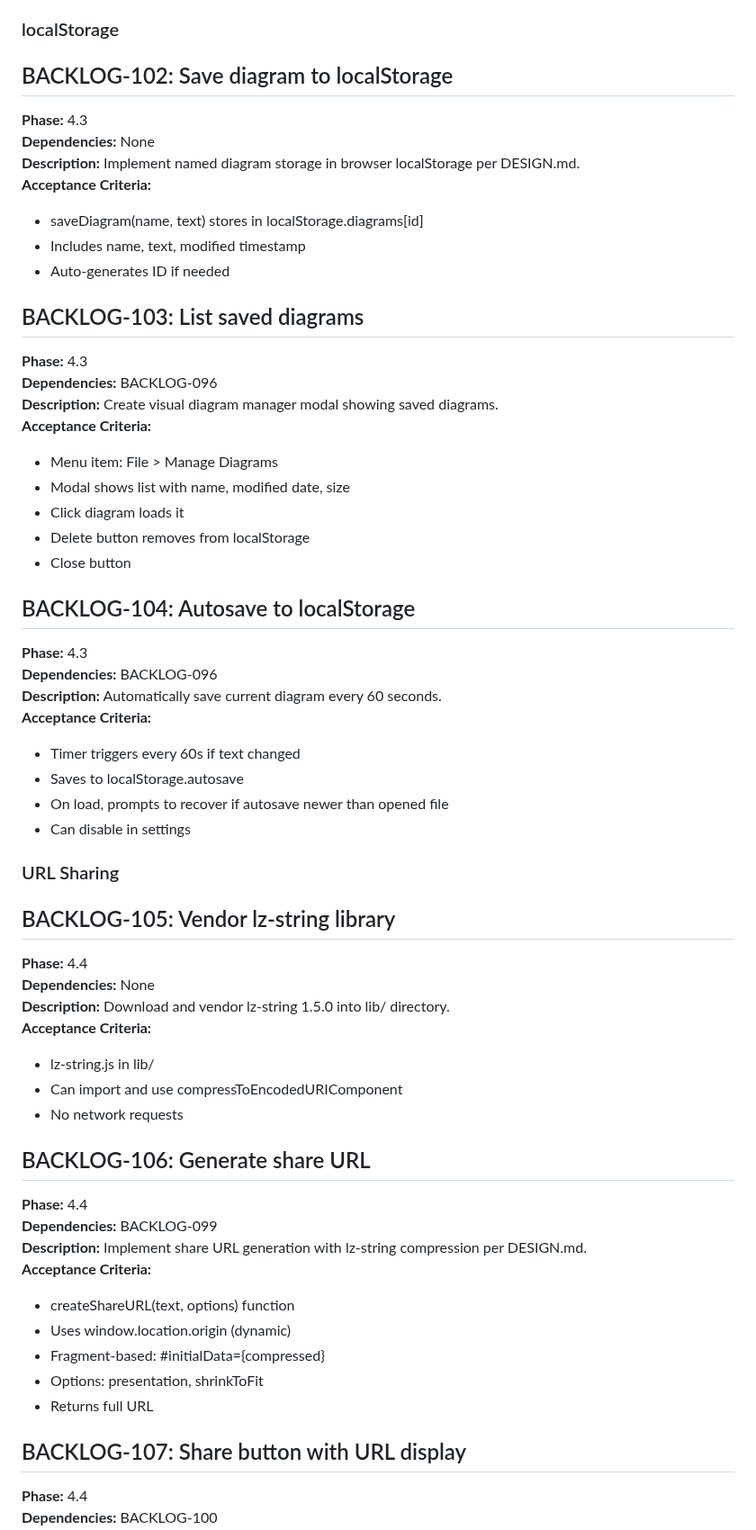
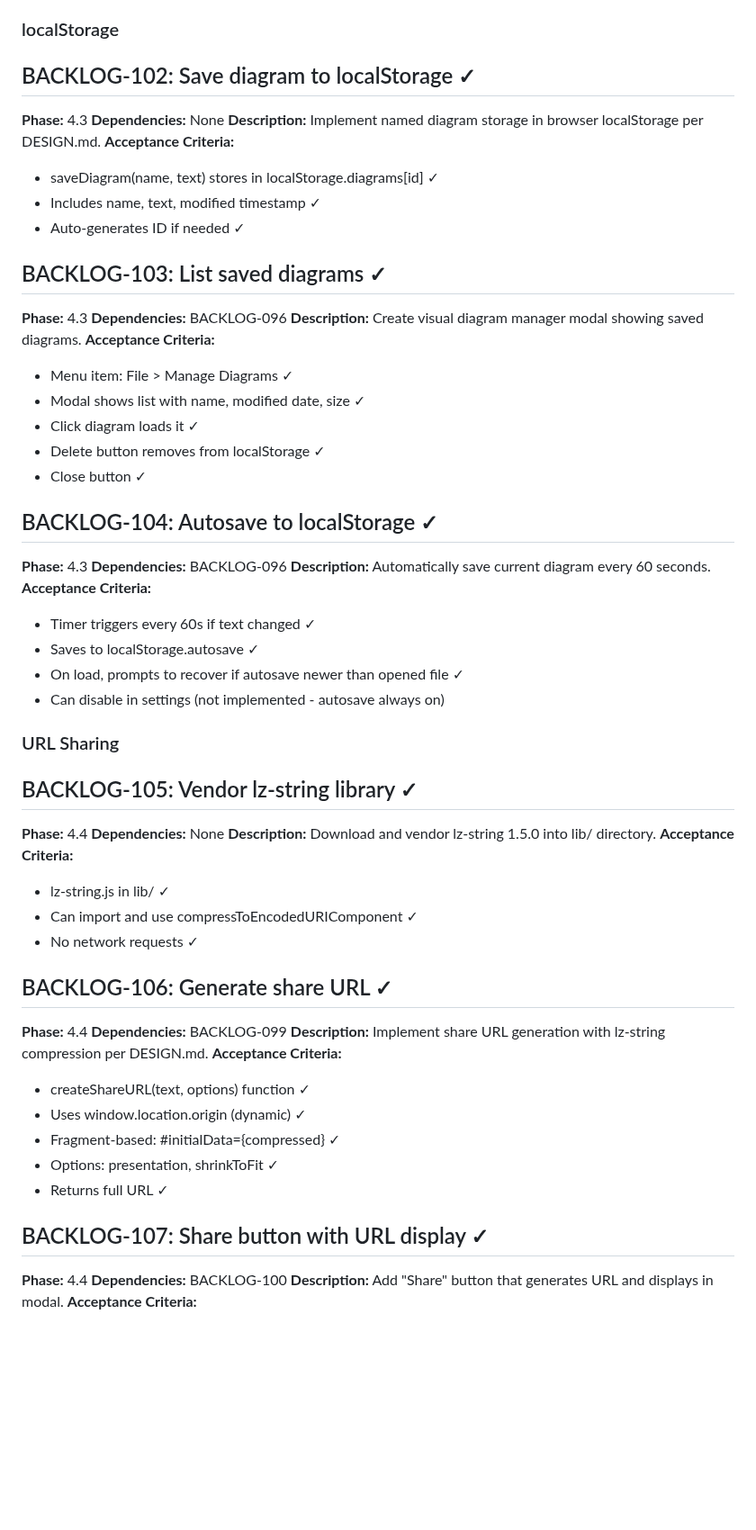
Before and after one commit to xgess/sequencediagram, a Markdown page: docs/BACKLOG.md, the part around one of its changes. Shown at 90% size. GitHub-like rendering; blank space fills up the shorter version.

```diff
--- a/docs/BACKLOG.md
+++ b/docs/BACKLOG.md
@@ -1208,60 +1208,60 @@ This backlog contains all tasks needed to build the hermetic sequence diagram to
 
 ### localStorage
 
-## BACKLOG-102: Save diagram to localStorage
+## BACKLOG-102: Save diagram to localStorage ✓
 **Phase:** 4.3
 **Dependencies:** None
 **Description:** Implement named diagram storage in browser localStorage per DESIGN.md.
 **Acceptance Criteria:**
-- saveDiagram(name, text) stores in localStorage.diagrams[id]
-- Includes name, text, modified timestamp
-- Auto-generates ID if needed
-
-## BACKLOG-103: List saved diagrams
+- saveDiagram(name, text) stores in localStorage.diagrams[id] ✓
+- Includes name, text, modified timestamp ✓
+- Auto-generates ID if needed ✓
+
+## BACKLOG-103: List saved diagrams ✓
 **Phase:** 4.3
 **Dependencies:** BACKLOG-096
 **Description:** Create visual diagram manager modal showing saved diagrams.
 **Acceptance Criteria:**
-- Menu item: File > Manage Diagrams
-- Modal shows list with name, modified date, size
-- Click diagram loads it
-- Delete button removes from localStorage
-- Close button
-
-## BACKLOG-104: Autosave to localStorage
+- Menu item: File > Manage Diagrams ✓
+- Modal shows list with name, modified date, size ✓
+- Click diagram loads it ✓
+- Delete button removes from localStorage ✓
+- Close button ✓
+
+## BACKLOG-104: Autosave to localStorage ✓
 **Phase:** 4.3
 **Dependencies:** BACKLOG-096
 **Description:** Automatically save current diagram every 60 seconds.
 **Acceptance Criteria:**
-- Timer triggers every 60s if text changed
-- Saves to localStorage.autosave
-- On load, prompts to recover if autosave newer than opened file
-- Can disable in settings
+- Timer triggers every 60s if text changed ✓
+- Saves to localStorage.autosave ✓
+- On load, prompts to recover if autosave newer than opened file ✓
+- Can disable in settings (not implemented - autosave always on)
 
 
 ### URL Sharing
 
-## BACKLOG-105: Vendor lz-string library
+## BACKLOG-105: Vendor lz-string library ✓
 **Phase:** 4.4
 **Dependencies:** None
 **Description:** Download and vendor lz-string 1.5.0 into lib/ directory.
 **Acceptance Criteria:**
-- lz-string.js in lib/
-- Can import and use compressToEncodedURIComponent
-- No network requests
-
-## BACKLOG-106: Generate share URL
+- lz-string.js in lib/ ✓
+- Can import and use compressToEncodedURIComponent ✓
+- No network requests ✓
+
+## BACKLOG-106: Generate share URL ✓
 **Phase:** 4.4
 **Dependencies:** BACKLOG-099
 **Description:** Implement share URL generation with lz-string compression per DESIGN.md.
 **Acceptance Criteria:**
-- createShareURL(text, options) function
-- Uses window.location.origin (dynamic)
-- Fragment-based: #initialData={compressed}
-- Options: presentation, shrinkToFit
-- Returns full URL
-
-## BACKLOG-107: Share button with URL display
+- createShareURL(text, options) function ✓
+- Uses window.location.origin (dynamic) ✓
+- Fragment-based: #initialData={compressed} ✓
+- Options: presentation, shrinkToFit ✓
+- Returns full URL ✓
+
+## BACKLOG-107: Share button with URL display ✓
 **Phase:** 4.4
 **Dependencies:** BACKLOG-100
 **Description:** Add "Share" button that generates URL and displays in modal.
```
Also changed, not shown: other parts of docs/BACKLOG.md (+52 -16 lines).
